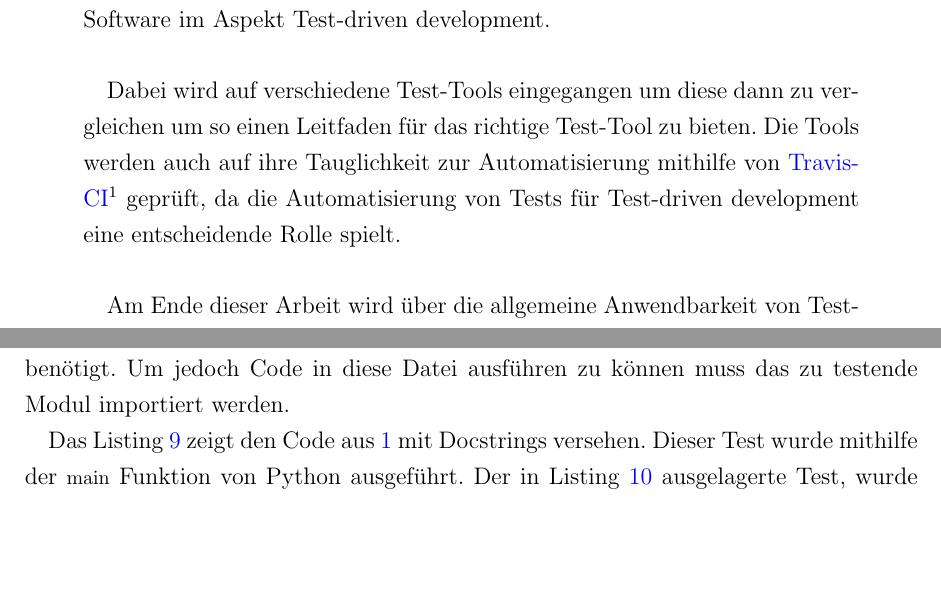
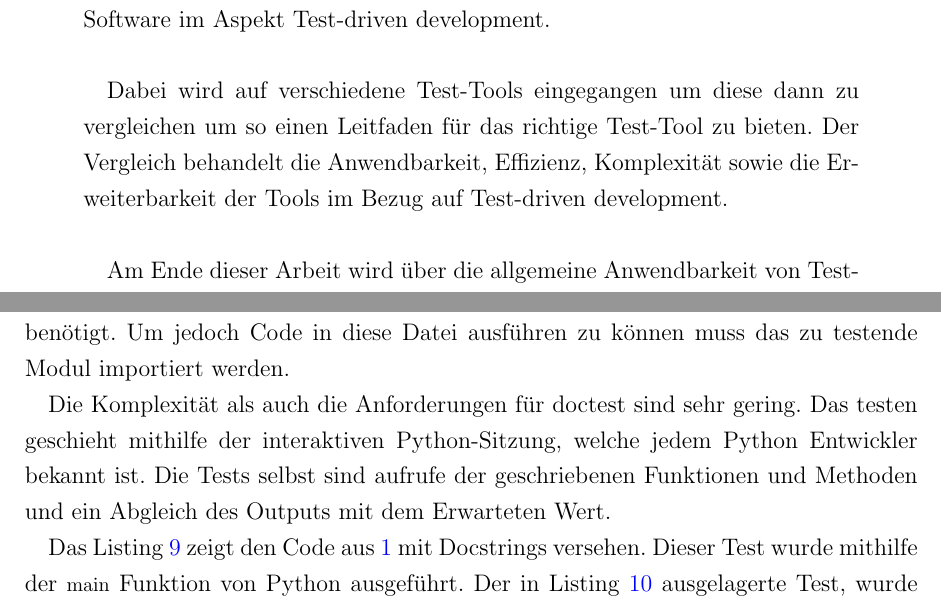
Before and after one commit to Biskit1943/Bachelor-Thesis, a LaTeX paper (bachelor.tex, which reads bachelor/1_abstract.tex, bachelor/3_1_2_doctest.tex): two parts of pages 3 and 15 of 27 before the commit and two parts of pages 3 and 15 of 28 after it, joined at a grey line, cut so that both start at the same text, the shorter picture padded with empty space. Compiled offline with pdfLaTeX.

Commit message:
Nachtrag bei Docstring im Bezug auf Anwendbarkeit und Komplexität. Änderung des Abstracts, Travis CI ist nichts aussagend

```diff
--- a/bachelor/1_abstract.tex
+++ b/bachelor/1_abstract.tex
@@ -4,9 +4,8 @@
     \newline
 
     Dabei wird auf verschiedene Test-Tools eingegangen um diese dann zu vergleichen um so einen Leitfaden für das
-    richtige Test-Tool zu bieten. Die Tools werden auch auf ihre Tauglichkeit zur Automatisierung mithilfe
-    von \href{https://travis-ci.org/}{TravisCI}\footnote{https://travis-ci.org/} geprüft, da die Automatisierung
-    von Tests für Test-driven development eine entscheidende Rolle spielt.
+    richtige Test-Tool zu bieten. Der Vergleich behandelt die Anwendbarkeit, Effizienz, Komplexität sowie die
+    Erweiterbarkeit der Tools im Bezug auf Test-driven development.
     \newline
 
     Am Ende dieser Arbeit wird über die allgemeine Anwendbarkeit von Test-driven development diskutiert.
--- a/bachelor/3_1_2_doctest.tex
+++ b/bachelor/3_1_2_doctest.tex
@@ -25,6 +25,11 @@ von doctest bedienen, die es Ihm ermöglicht Tests in eine externe Datei zu verl
 wird die Datei als ein \Gls{docstring} behandelt, wodurch sie keine \lstinline{""""} benötigt.
 Um jedoch Code in diese Datei ausführen zu können muss das zu testende Modul importiert werden.
 
+Die Komplexität als auch die Anforderungen für doctest sind sehr gering. Das testen geschieht
+mithilfe der interaktiven Python-Sitzung, welche jedem Python Entwickler bekannt ist. Die
+Tests selbst sind aufrufe der geschriebenen Funktionen und Methoden und ein Abgleich des
+Outputs mit dem Erwarteten Wert.
+
 Das Listing \ref{listing:doctest:advanced} zeigt den Code aus \ref{listing:base:my_module} mit
 \Glspl{docstring} versehen. Dieser Test wurde mithilfe der \lstinline{main} Funktion von Python
 ausgeführt. Der in Listing \ref{listing:doctest:advanced_text} ausgelagerte Test, wurde mithilfe
```
Also changed, not shown: bachelor.pdf.
